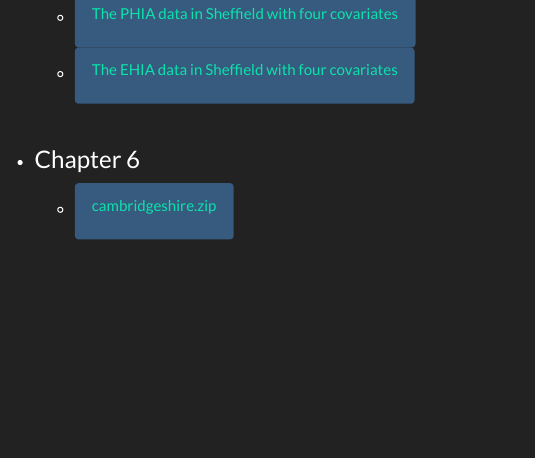
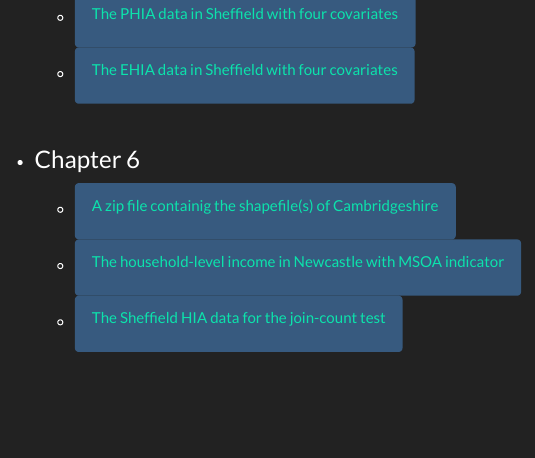
Before and after one commit to gqlNU/gqlNU.github.io, an R Markdown document (datacode.Rmd): the page in a window 1100 px wide, from 440 px down. Rendered offline with R 4.5, knitr and Pandoc, with nearby package versions; a font, style sheet, LaTeX package, included part or bibliography that could not be used is replaced or left out.

Commit message:
adding sheffield.shp

```diff
--- a/datacode.Rmd
+++ b/datacode.Rmd
@@ -22,5 +22,7 @@
 
 * <h3>Chapter 6 </h3>
   <ul>
-    <li><button type="button" class="btn btn-primary">[cambridgeshire.zip](data/ch6/cambridgeshire.zip)</button></li>
+    <li><button type="button" class="btn btn-primary">[A zip file containig the shapefile(s) of Cambridgeshire](data/ch6/cambridgeshire.zip)</button></li>
+    <li><button type="button" class="btn btn-primary">[The household-level income in Newcastle with MSOA indicator](data/ch6/income.RData)</button></li>
+    <li><button type="button" class="btn btn-primary">[The Sheffield HIA data for the join-count test](data/ch6/sheffield.zip)</button></li>
   </ul>
```
Also changed, not shown: datacode.html.
